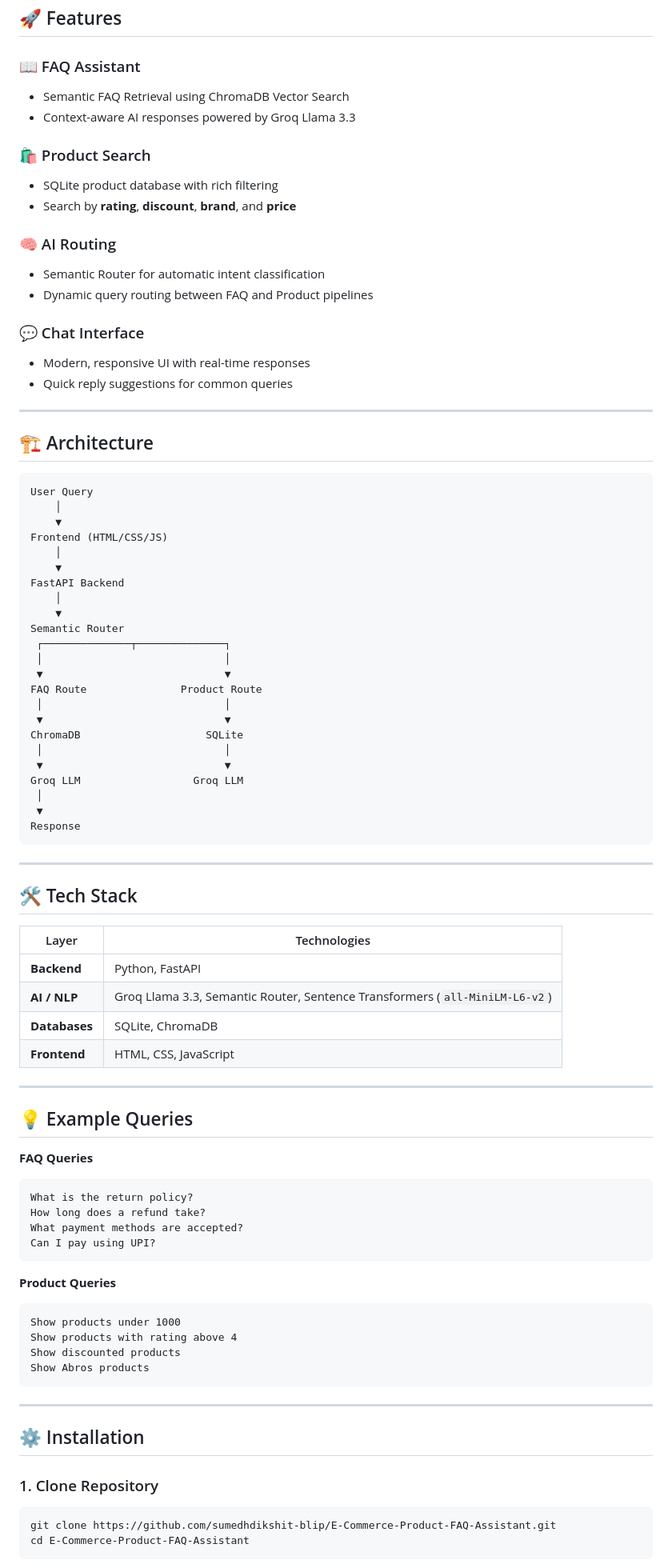
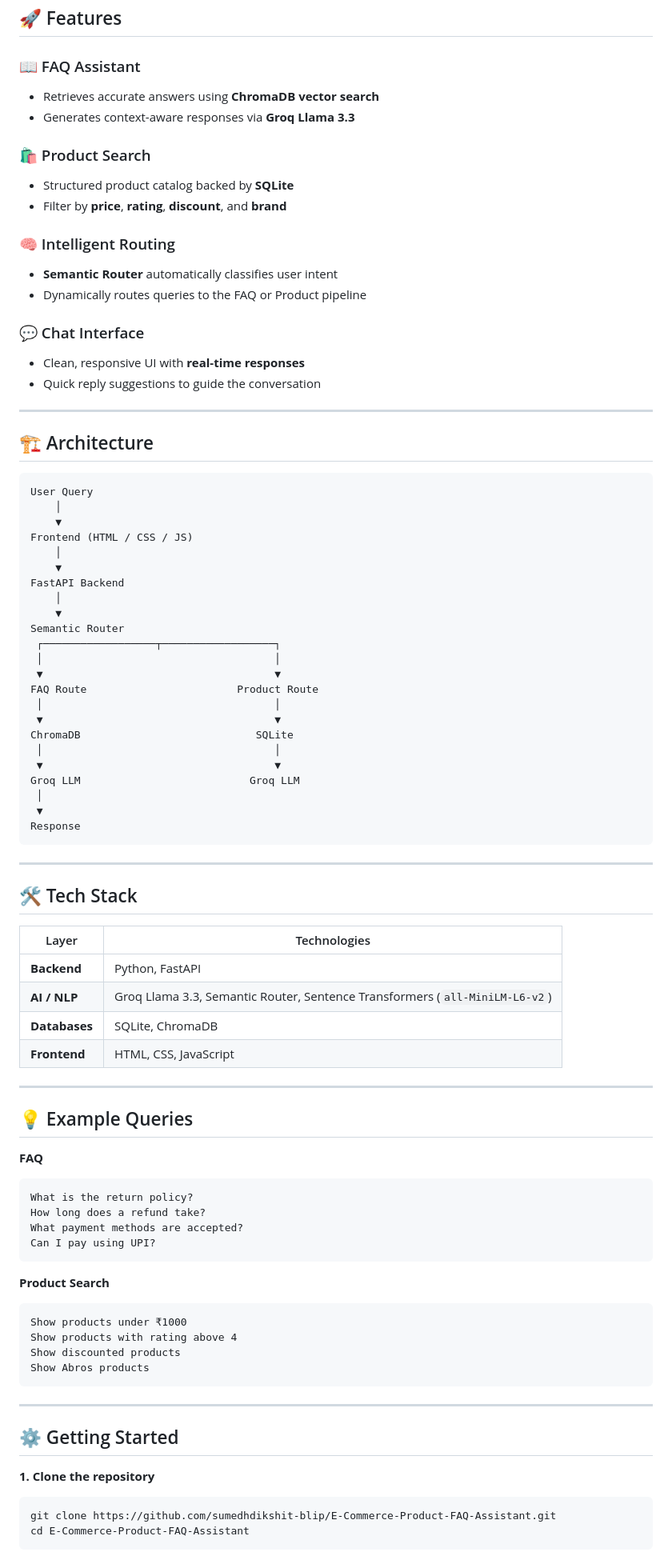
Before and after one commit to sumedhdikshit-blip/E-Commerce-Product-FAQ-Assistant, a Markdown page: README.md, the part around one of its changes. Shown at 80% size. GitHub-like rendering.

````diff
--- a/README.md
+++ b/README.md
@@ -30,20 +30,20 @@
 ## 🚀 Features
 
 ### 📖 FAQ Assistant
-- Semantic FAQ Retrieval using ChromaDB Vector Search
-- Context-aware AI responses powered by Groq Llama 3.3
+- Retrieves accurate answers using **ChromaDB vector search**
+- Generates context-aware responses via **Groq Llama 3.3**
 
 ### 🛍️ Product Search
-- SQLite product database with rich filtering
-- Search by **rating**, **discount**, **brand**, and **price**
+- Structured product catalog backed by **SQLite**
+- Filter by **price**, **rating**, **discount**, and **brand**
 
-### 🧠 AI Routing
-- Semantic Router for automatic intent classification
-- Dynamic query routing between FAQ and Product pipelines
+### 🧠 Intelligent Routing
+- **Semantic Router** automatically classifies user intent
+- Dynamically routes queries to the FAQ or Product pipeline
 
 ### 💬 Chat Interface
-- Modern, responsive UI with real-time responses
-- Quick reply suggestions for common queries
+- Clean, responsive UI with **real-time responses**
+- Quick reply suggestions to guide the conversation
 
 ---
 
@@ -53,23 +53,23 @@
 User Query
     │
     ▼
-Frontend (HTML/CSS/JS)
+Frontend (HTML / CSS / JS)
     │
     ▼
 FastAPI Backend
     │
     ▼
 Semantic Router
- ┌──────────────┬──────────────┐
- │                             │
- ▼                             ▼
-FAQ Route               Product Route
- │                             │
- ▼                             ▼
-ChromaDB                    SQLite
- │                             │
- ▼                             ▼
-Groq LLM                  Groq LLM
+ ┌──────────────────┬──────────────────┐
+ │                                     │
+ ▼                                     ▼
+FAQ Route                        Product Route
+ │                                     │
+ ▼                                     ▼
+ChromaDB                            SQLite
+ │                                     │
+ ▼                                     ▼
+Groq LLM                           Groq LLM
  │
  ▼
 Response
@@ -80,7 +80,7 @@ Response
 ## 🛠️ Tech Stack
 
 | Layer | Technologies |
-|-------|-------------|
+|---|---|
 | **Backend** | Python, FastAPI |
 | **AI / NLP** | Groq Llama 3.3, Semantic Router, Sentence Transformers (`all-MiniLM-L6-v2`) |
 | **Databases** | SQLite, ChromaDB |
@@ -90,7 +90,7 @@ Response
 
 ## 💡 Example Queries
 
-**FAQ Queries**
+**FAQ**
 ```
 What is the return policy?
 How long does a refund take?
@@ -98,9 +98,9 @@ What payment methods are accepted?
 Can I pay using UPI?
 ```
 
-**Product Queries**
+**Product Search**
 ```
-Show products under 1000
+Show products under ₹1000
 Show products with rating above 4
 Show discounted products
 Show Abros products
@@ -108,9 +108,9 @@ Show Abros products
 
 ---
 
-## ⚙️ Installation
+## ⚙️ Getting Started
 
-### 1. Clone Repository
+**1. Clone the repository**
 ```bash
 git clone https://github.com/sumedhdikshit-blip/E-Commerce-Product-FAQ-Assistant.git
 cd E-Commerce-Product-FAQ-Assistant
````
Also changed, not shown: other parts of README.md (+15 -15 lines).
